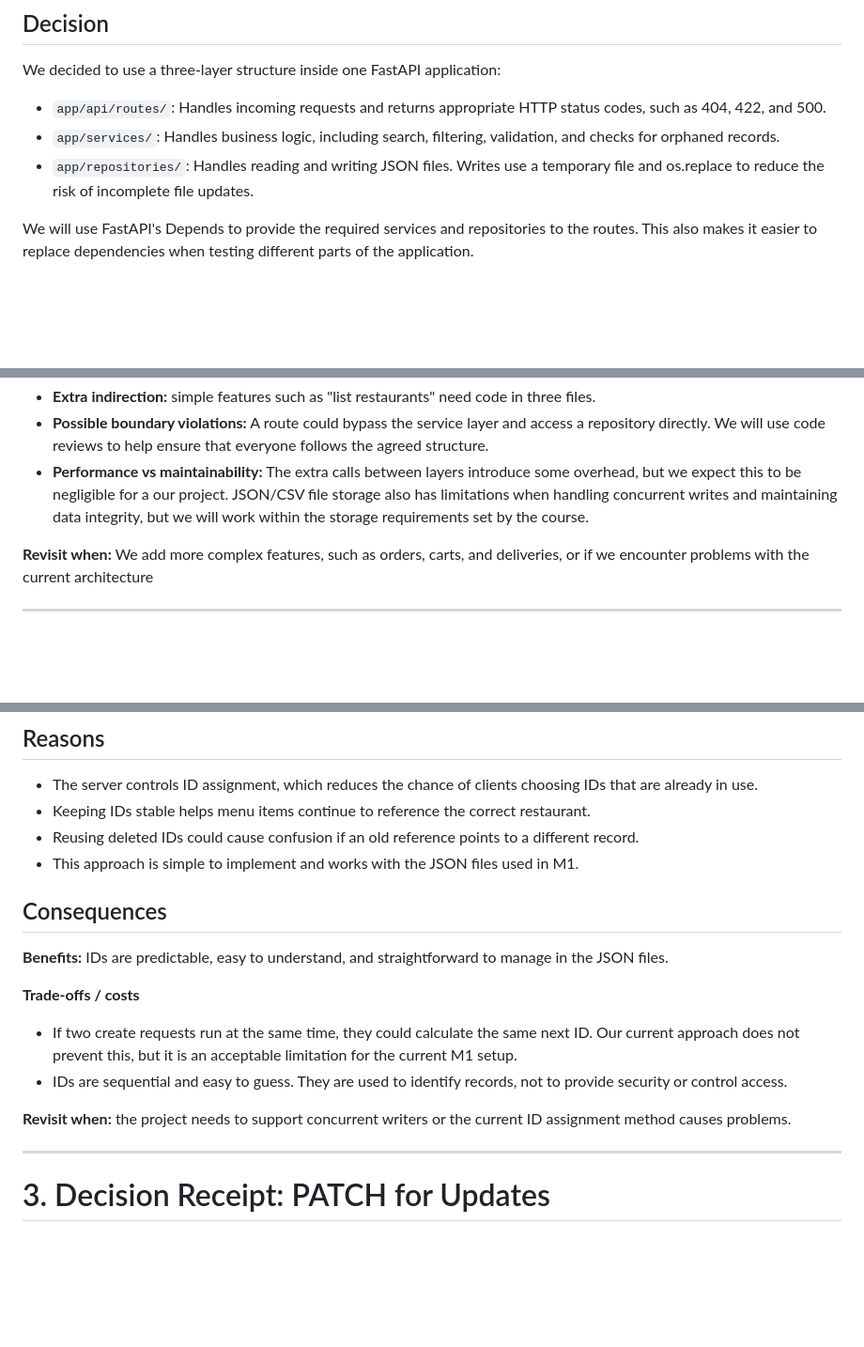
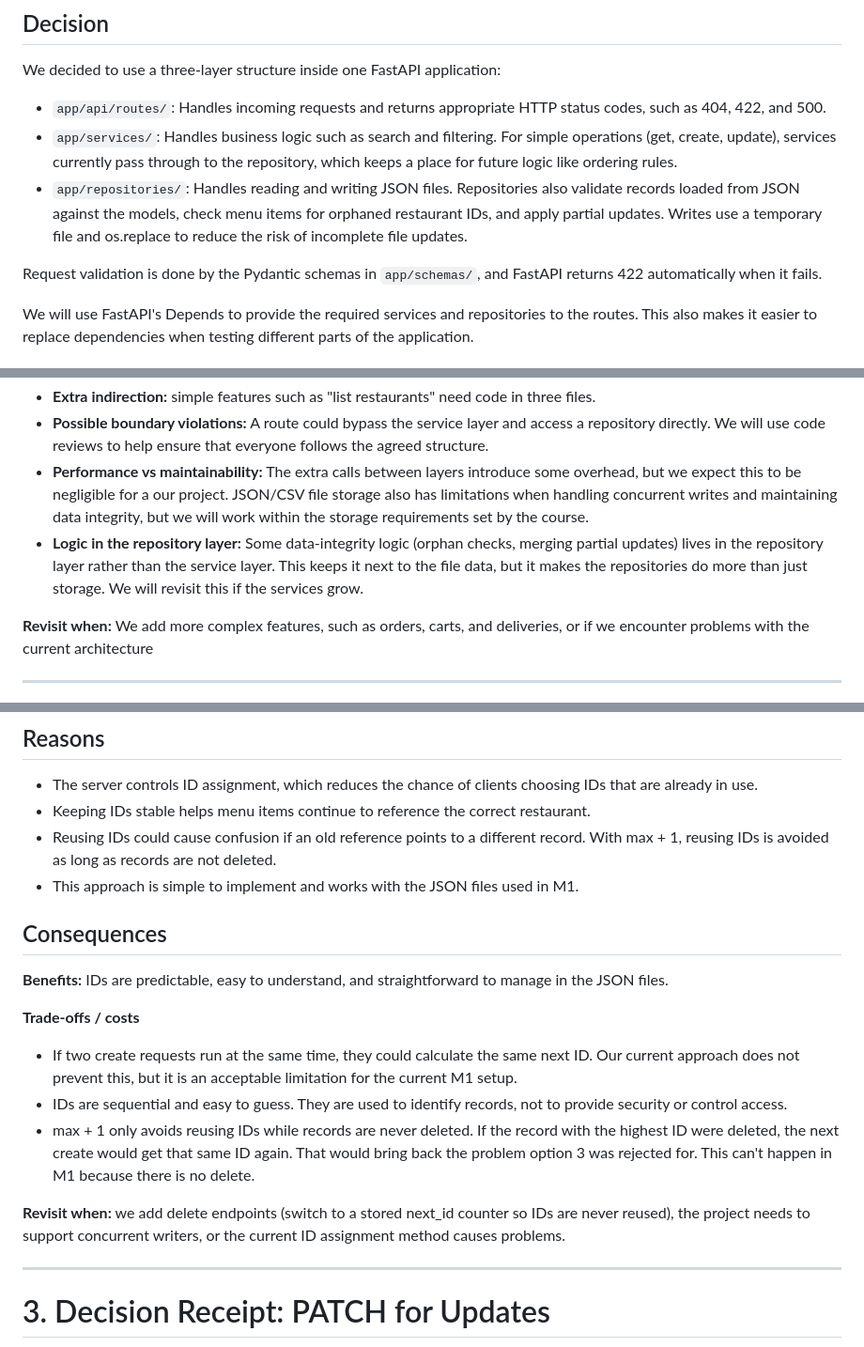
Before and after one commit to QuinnHandy/cosc310-food-delivery, a Markdown page: docs/decision-receipt.md, 3 parts joined by grey strips. Shown at 94% size. Drawn GitHub-style; blank space fills up the shorter version.

Commit message:
docs: correct ID reuse and layer responsibility in decision receipts

```diff
--- a/docs/decision-receipt.md
+++ b/docs/decision-receipt.md
@@ -24,8 +24,10 @@ Our four main requirements when making this decision:
 ## Decision
 We decided to use a three-layer structure inside one FastAPI application:
 - `app/api/routes/`: Handles incoming requests and returns appropriate HTTP status codes, such as 404, 422, and 500.
-- `app/services/`: Handles business logic, including search, filtering, validation, and checks for orphaned records.
-- `app/repositories/`: Handles reading and writing JSON files. Writes use a temporary file and os.replace to reduce the risk of incomplete file updates.
+- `app/services/`: Handles business logic such as search and filtering. For simple operations (get, create, update), services currently pass through to the repository, which keeps a place for future logic like ordering rules.
+- `app/repositories/`: Handles reading and writing JSON files. Repositories also validate records loaded from JSON against the models, check menu items for orphaned restaurant IDs, and apply partial updates. Writes use a temporary file and os.replace to reduce the risk of incomplete file updates.
+
+Request validation is done by the Pydantic schemas in `app/schemas/`, and FastAPI returns 422 automatically when it fails.
 
 We will use FastAPI's Depends to provide the required services and repositories to the routes. This also makes it easier to replace dependencies when testing different parts of the application.
 
@@ -49,6 +51,7 @@ We will use FastAPI's Depends to provide the required services and repositories
 - **Extra indirection:** simple features such as "list restaurants" need code in three files.
 - **Possible boundary violations:** A route could bypass the service layer and access a repository directly. We will use code reviews to help ensure that everyone follows the agreed structure.
 - **Performance vs maintainability:** The extra calls between layers introduce some overhead, but we expect this to be negligible for a our project. JSON/CSV file storage also has limitations when handling concurrent writes and maintaining data integrity, but we will work within the storage requirements set by the course.
+- **Logic in the repository layer:** Some data-integrity logic (orphan checks, merging partial updates) lives in the repository layer rather than the service layer. This keeps it next to the file data, but it makes the repositories do more than just storage. We will revisit this if the services grow.
 
 **Revisit when:** We add more complex features, such as orders, carts, and deliveries, or if we encounter problems with the current architecture
 
@@ -78,7 +81,7 @@ The repository assigns IDs when a new record is created by finding the highest e
 
 - The server controls ID assignment, which reduces the chance of clients choosing IDs that are already in use.
 - Keeping IDs stable helps menu items continue to reference the correct restaurant.
-- Reusing deleted IDs could cause confusion if an old reference points to a different record.
+- Reusing IDs could cause confusion if an old reference points to a different record. With max + 1, reusing IDs is avoided as long as records are not deleted.
 - This approach is simple to implement and works with the JSON files used in M1.
 
 ## Consequences
@@ -89,8 +92,9 @@ The repository assigns IDs when a new record is created by finding the highest e
 
 - If two create requests run at the same time, they could calculate the same next ID. Our current approach does not prevent this, but it is an acceptable limitation for the current M1 setup.
 - IDs are sequential and easy to guess. They are used to identify records, not to provide security or control access.
+- max + 1 only avoids reusing IDs while records are never deleted. If the record with the highest ID were deleted, the next create would get that same ID again. That would bring back the problem option 3 was rejected for. This can't happen in M1 because there is no delete.
 
-**Revisit when:** the project needs to support concurrent writers or the current ID assignment method causes problems.
+**Revisit when:** we add delete endpoints (switch to a stored next_id counter so IDs are never reused), the project needs to support concurrent writers, or the current ID assignment method causes problems.
 
 ---
 
```
